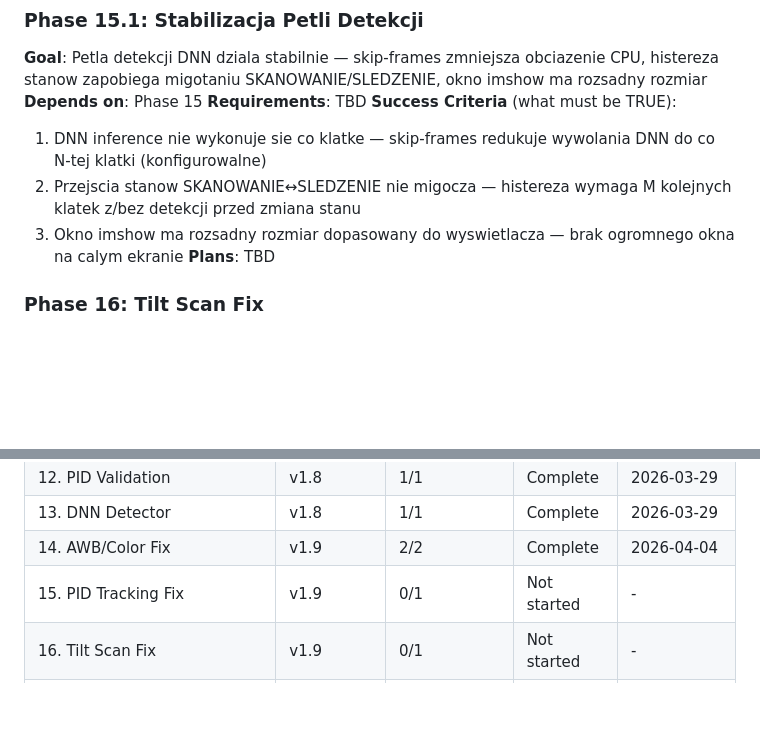
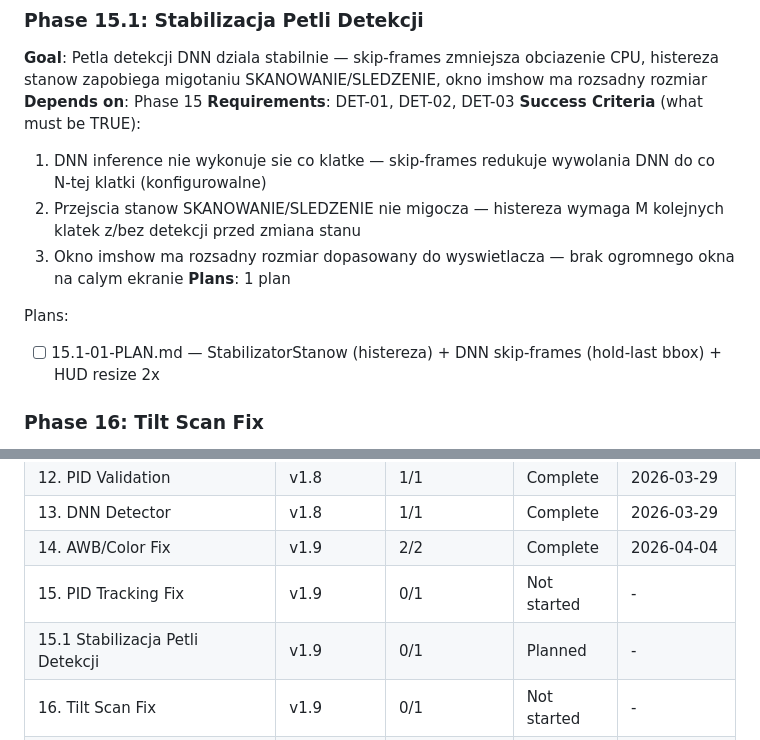
Before and after one commit to MateuszParol/ARIES-LITE, a Markdown page: .planning/ROADMAP.md, 2 parts joined by grey strips. Rendered like a GitHub page; blank space fills up the shorter version.

Commit message:
docs(15.1): create phase plan

```diff
--- a/.planning/ROADMAP.md
+++ b/.planning/ROADMAP.md
@@ -110,12 +110,15 @@ Plans:
 ### Phase 15.1: Stabilizacja Petli Detekcji
 **Goal**: Petla detekcji DNN dziala stabilnie — skip-frames zmniejsza obciazenie CPU, histereza stanow zapobiega migotaniu SKANOWANIE/SLEDZENIE, okno imshow ma rozsadny rozmiar
 **Depends on**: Phase 15
-**Requirements**: TBD
+**Requirements**: DET-01, DET-02, DET-03
 **Success Criteria** (what must be TRUE):
   1. DNN inference nie wykonuje sie co klatke — skip-frames redukuje wywolania DNN do co N-tej klatki (konfigurowalne)
-  2. Przejscia stanow SKANOWANIE↔SLEDZENIE nie migocza — histereza wymaga M kolejnych klatek z/bez detekcji przed zmiana stanu
+  2. Przejscia stanow SKANOWANIE/SLEDZENIE nie migocza — histereza wymaga M kolejnych klatek z/bez detekcji przed zmiana stanu
   3. Okno imshow ma rozsadny rozmiar dopasowany do wyswietlacza — brak ogromnego okna na calym ekranie
-**Plans**: TBD
+**Plans**: 1 plan
+
+Plans:
+- [ ] 15.1-01-PLAN.md — StabilizatorStanow (histereza) + DNN skip-frames (hold-last bbox) + HUD resize 2x
 
 ### Phase 16: Tilt Scan Fix
 **Goal**: Skanowanie pokrywa obie osie — kamera przemieszcza sie w pionie i poziomie podczas stanu SCANNING
@@ -304,6 +307,7 @@ Plans:
 | 13. DNN Detector | v1.8 | 1/1 | Complete | 2026-03-29 |
 | 14. AWB/Color Fix | v1.9 | 2/2 | Complete    | 2026-04-04 |
 | 15. PID Tracking Fix | v1.9 | 0/1 | Not started | - |
+| 15.1 Stabilizacja Petli Detekcji | v1.9 | 0/1 | Planned | - |
 | 16. Tilt Scan Fix | v1.9 | 0/1 | Not started | - |
 | 17. Scan Smoothness | v1.9 | 0/1 | Not started | - |
 | 18. Srodowisko + Protokol + Migracja | v2.0 | 2/2 | Complete    | 2026-03-30 |
```
Also changed, not shown: 1 other file.
